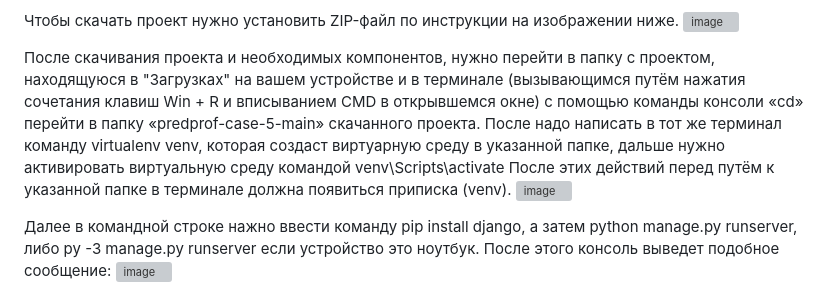
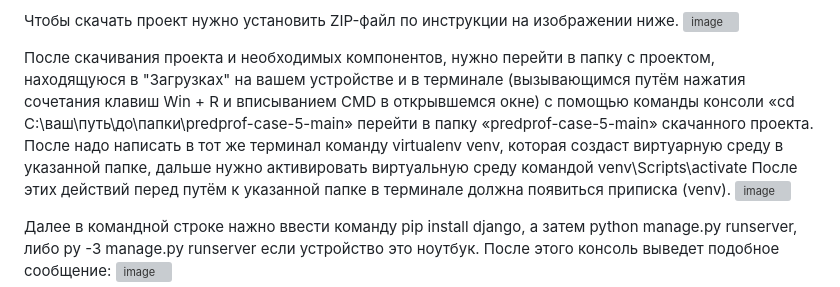
Before and after one commit to Revachol-sport-club/predprof-case-5, a Markdown page: README.md, the part around the change. GitHub-like rendering; grey boxes are pictures that could not be loaded.

```diff
--- a/README.md
+++ b/README.md
@@ -13,7 +13,7 @@
 Чтобы скачать проект нужно установить ZIP-файл по инструкции на изображении ниже.
 ![image](https://github.com/user-attachments/assets/ff140126-2943-484c-814d-abb4538eaf06)
 
-После скачивания проекта и необходимых компонентов, нужно перейти в папку с проектом, находящуюся в "Загрузках" на вашем устройстве и в терминале (вызывающимся путём нажатия сочетания клавиш Win + R и вписыванием CMD в открывшемся окне) с помощью команды консоли «cd» перейти в папку «predprof-case-5-main» скачанного проекта. После надо написать в тот же терминал команду virtualenv venv, которая создаст виртуарную среду в указанной папке, дальше нужно активировать виртуальную среду командой venv\Scripts\activate
+После скачивания проекта и необходимых компонентов, нужно перейти в папку с проектом, находящуюся в "Загрузках" на вашем устройстве и в терминале (вызывающимся путём нажатия сочетания клавиш Win + R и вписыванием CMD в открывшемся окне) с помощью команды консоли «cd C:\ваш\путь\до\папки\predprof-case-5-main» перейти в папку «predprof-case-5-main» скачанного проекта. После надо написать в тот же терминал команду virtualenv venv, которая создаст виртуарную среду в указанной папке, дальше нужно активировать виртуальную среду командой venv\Scripts\activate
 После этих действий перед путём к указанной папке в терминале должна появиться приписка (venv).
 ![image](https://github.com/user-attachments/assets/a3fab775-91b8-4599-9107-c81d19418333)
 
```
